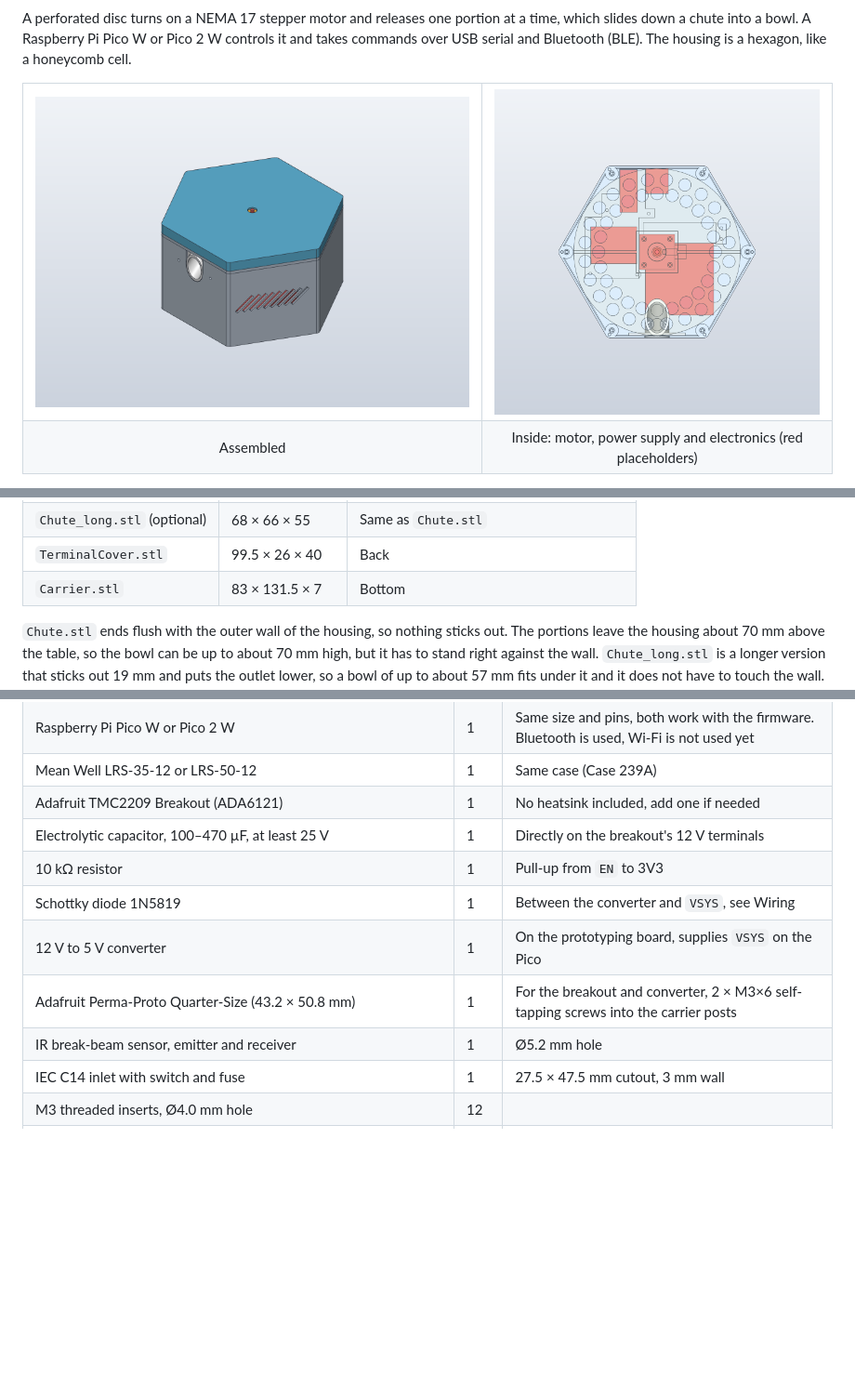
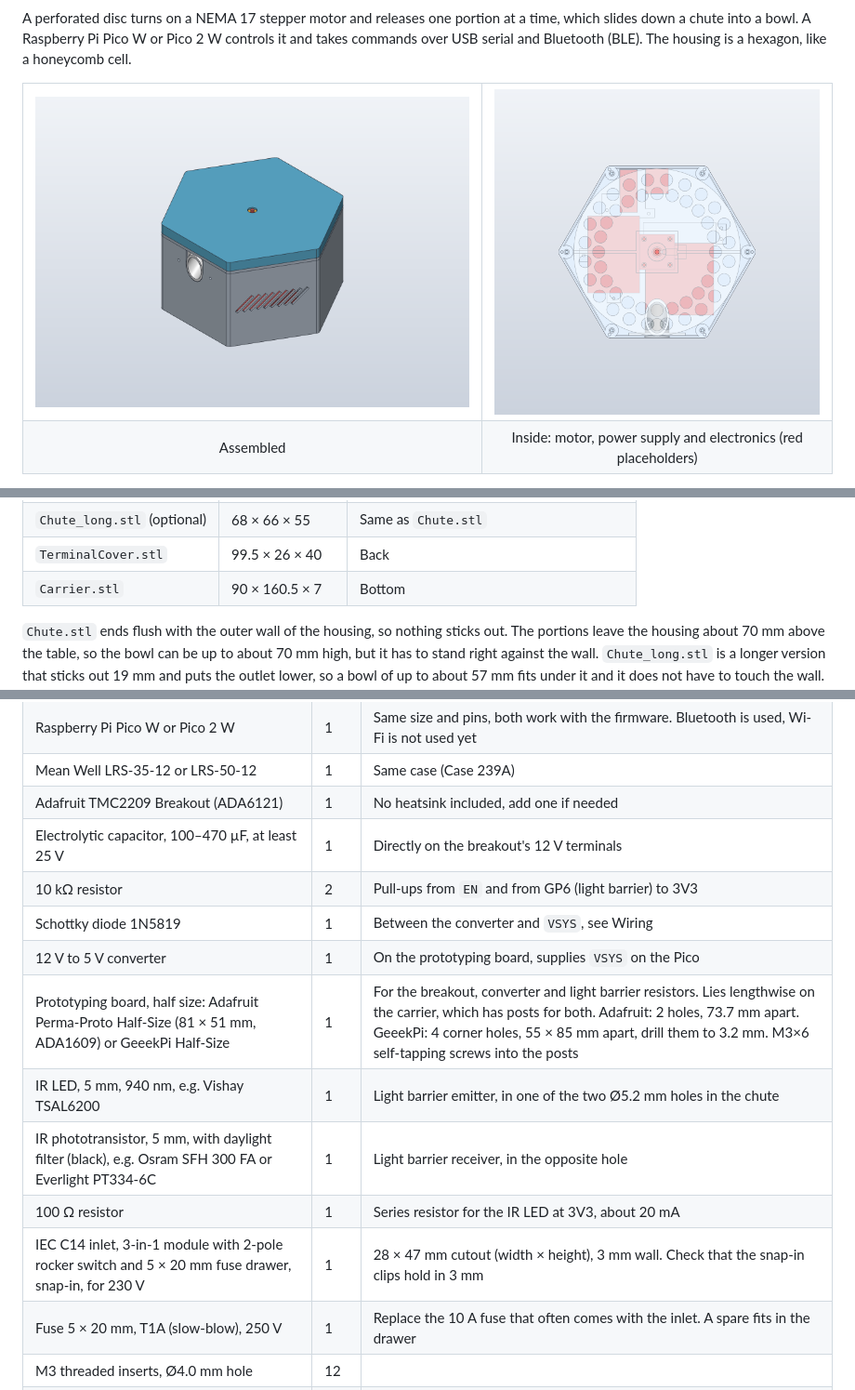
Before and after one commit to vherolf/rondofeed, a Markdown page: README.md, 3 parts joined by grey strips. Shown at 93% size. Drawn GitHub-style; pictures changed too: images/inside.png; blank space fills up the shorter version.

```diff
--- a/README.md
+++ b/README.md
@@ -66,7 +66,7 @@ The STLs are in assembly orientation. Use "Place on face" in the slicer to orien
 | `Chute.stl` | 68 × 47 × 39 | Flat top, with the screw plate standing on it |
 | `Chute_long.stl` (optional) | 68 × 66 × 55 | Same as `Chute.stl` |
 | `TerminalCover.stl` | 99.5 × 26 × 40 | Back |
-| `Carrier.stl` | 83 × 131.5 × 7 | Bottom |
+| `Carrier.stl` | 90 × 160.5 × 7 | Bottom |
 
 `Chute.stl` ends flush with the outer wall of the housing, so nothing sticks out. The portions leave the housing about 70 mm above the table, so the bowl can be up to about 70 mm high, but it has to stand right against the wall. `Chute_long.stl` is a longer version that sticks out 19 mm and puts the outlet lower, so a bowl of up to about 57 mm fits under it and it does not have to touch the wall. It fits the same opening and the same screws, and the light barrier holes are in the same place. Use one of the two, not both.
 
@@ -81,12 +81,15 @@ The housing, plate and lid use 206 of the 210 mm bed depth, so turn the skirt of
 | Mean Well LRS-35-12 or LRS-50-12 | 1 | Same case (Case 239A) |
 | Adafruit TMC2209 Breakout (ADA6121) | 1 | No heatsink included, add one if needed |
 | Electrolytic capacitor, 100–470 µF, at least 25 V | 1 | Directly on the breakout's 12 V terminals |
-| 10 kΩ resistor | 1 | Pull-up from `EN` to 3V3 |
+| 10 kΩ resistor | 2 | Pull-ups from `EN` and from GP6 (light barrier) to 3V3 |
 | Schottky diode 1N5819 | 1 | Between the converter and `VSYS`, see Wiring |
 | 12 V to 5 V converter | 1 | On the prototyping board, supplies `VSYS` on the Pico |
-| Adafruit Perma-Proto Quarter-Size (43.2 × 50.8 mm) | 1 | For the breakout and converter, 2 × M3×6 self-tapping screws into the carrier posts |
-| IR break-beam sensor, emitter and receiver | 1 | Ø5.2 mm hole |
-| IEC C14 inlet with switch and fuse | 1 | 27.5 × 47.5 mm cutout, 3 mm wall |
+| Prototyping board, half size: Adafruit Perma-Proto Half-Size (81 × 51 mm, ADA1609) or GeeekPi Half-Size | 1 | For the breakout, converter and light barrier resistors. Lies lengthwise on the carrier, which has posts for both. Adafruit: 2 holes, 73.7 mm apart. GeeekPi: 4 corner holes, 55 × 85 mm apart, drill them to 3.2 mm. M3×6 self-tapping screws into the posts |
+| IR LED, 5 mm, 940 nm, e.g. Vishay TSAL6200 | 1 | Light barrier emitter, in one of the two Ø5.2 mm holes in the chute |
+| IR phototransistor, 5 mm, with daylight filter (black), e.g. Osram SFH 300 FA or Everlight PT334-6C | 1 | Light barrier receiver, in the opposite hole |
+| 100 Ω resistor | 1 | Series resistor for the IR LED at 3V3, about 20 mA |
+| IEC C14 inlet, 3-in-1 module with 2-pole rocker switch and 5 × 20 mm fuse drawer, snap-in, for 230 V | 1 | 28 × 47 mm cutout (width × height), 3 mm wall. Check that the snap-in clips hold in 3 mm |
+| Fuse 5 × 20 mm, T1A (slow-blow), 250 V | 1 | Replace the 10 A fuse that often comes with the inlet. A spare fits in the drawer |
 | M3 threaded inserts, Ø4.0 mm hole | 12 | |
 | M3 screws, steel (not stainless, magnets must hold on the heads): M3×8 (power supply, plate), M3×12 (motor and the rest) | 20 | |
 | Neodymium disc magnets Ø6 × 2 mm | 6 | Glued into the lid, one over each plate screw |
```
Also changed, not shown: other parts of README.md (+1 -1 lines), PLAN.md (+22 -4 lines), images/rear.png, 12 other files.
